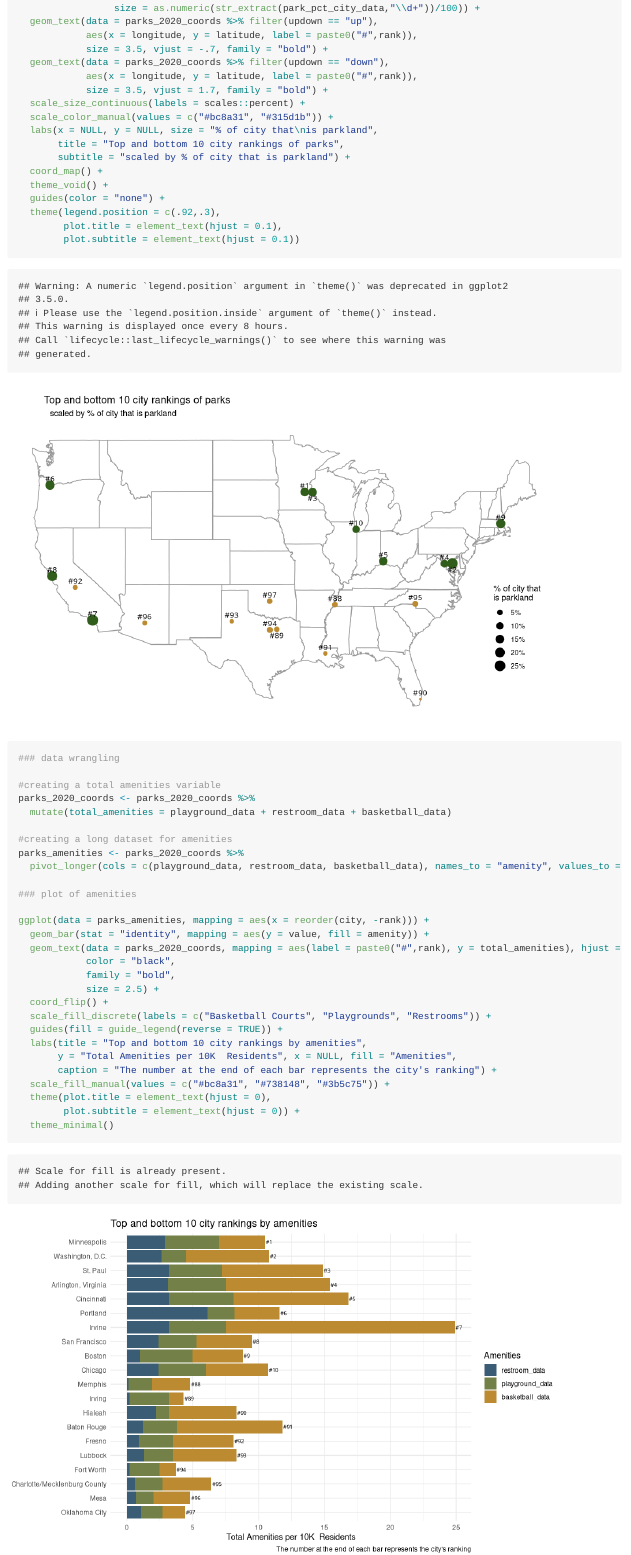
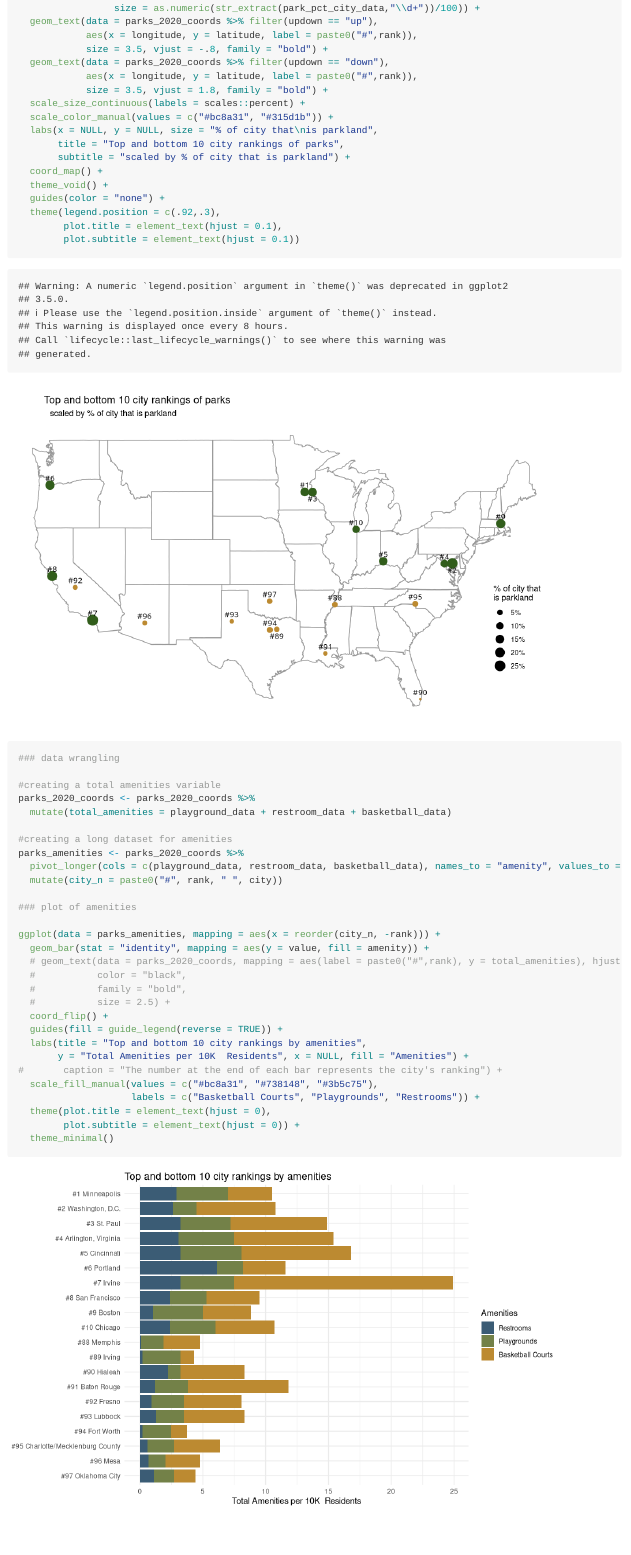
Before and after one commit to vizdata-f21/project-1-the_scatterplots, an R Markdown document (README.Rmd): the page in a window 1100 px wide, from 5380 px down. Rendered offline with R 4.5, knitr and Pandoc, with nearby package versions; some code elsewhere in the file could not run offline; long lines of code are wrapped.

Commit message:
Adjusted ranking positions for clarity

```diff
--- a/README.Rmd
+++ b/README.Rmd
@@ -295,10 +295,10 @@ ggplot() +
                  size = as.numeric(str_extract(park_pct_city_data,"\\d+"))/100)) +
   geom_text(data = parks_2020_coords %>% filter(updown == "up"),
             aes(x = longitude, y = latitude, label = paste0("#",rank)),
-            size = 3.5, vjust = -.7, family = "bold") +
+            size = 3.5, vjust = -.8, family = "bold") +
   geom_text(data = parks_2020_coords %>% filter(updown == "down"),
             aes(x = longitude, y = latitude, label = paste0("#",rank)),
-            size = 3.5, vjust = 1.7, family = "bold") +
+            size = 3.5, vjust = 1.8, family = "bold") +
   scale_size_continuous(labels = scales::percent) +
   scale_color_manual(values = c("#bc8a31", "#315d1b")) +
   labs(x = NULL, y = NULL, size = "% of city that\nis parkland",
@@ -321,23 +321,24 @@ parks_2020_coords <- parks_2020_coords %>%
 
 #creating a long dataset for amenities
 parks_amenities <- parks_2020_coords %>%
-  pivot_longer(cols = c(playground_data, restroom_data, basketball_data), names_to = "amenity", values_to = "value")
+  pivot_longer(cols = c(playground_data, restroom_data, basketball_data), names_to = "amenity", values_to = "value") %>%
+  mutate(city_n = paste0("#", rank, " ", city))
 
 ### plot of amenities
 
-ggplot(data = parks_amenities, mapping = aes(x = reorder(city, -rank))) +
+ggplot(data = parks_amenities, mapping = aes(x = reorder(city_n, -rank))) +
   geom_bar(stat = "identity", mapping = aes(y = value, fill = amenity)) +
-  geom_text(data = parks_2020_coords, mapping = aes(label = paste0("#",rank), y = total_amenities), hjust = -.1,
-            color = "black",
-            family = "bold",
-            size = 2.5) +
+  # geom_text(data = parks_2020_coords, mapping = aes(label = paste0("#",rank), y = total_amenities), hjust = -.1,
+  #           color = "black",
+  #           family = "bold",
+  #           size = 2.5) +
   coord_flip() +
-  scale_fill_discrete(labels = c("Basketball Courts", "Playgrounds", "Restrooms")) +
   guides(fill = guide_legend(reverse = TRUE)) +
   labs(title = "Top and bottom 10 city rankings by amenities",
-       y = "Total Amenities per 10K  Residents", x = NULL, fill = "Amenities",
-       caption = "The number at the end of each bar represents the city's ranking") +
-  scale_fill_manual(values = c("#bc8a31", "#738148", "#3b5c75")) +
+       y = "Total Amenities per 10K  Residents", x = NULL, fill = "Amenities") +
+#       caption = "The number at the end of each bar represents the city's ranking") +
+  scale_fill_manual(values = c("#bc8a31", "#738148", "#3b5c75"),
+                    labels = c("Basketball Courts", "Playgrounds", "Restrooms")) +
   theme(plot.title = element_text(hjust = 0),
         plot.subtitle = element_text(hjust = 0)) +
   theme_minimal()
```
Also changed, not shown: README.Rmd (2 more changed lines).
